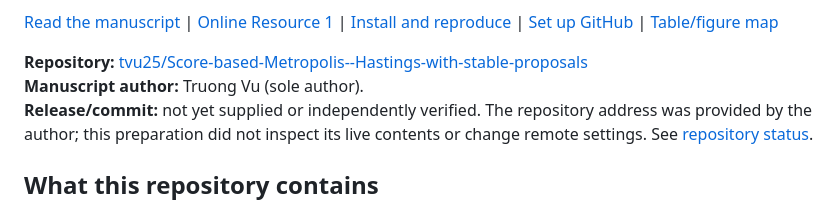
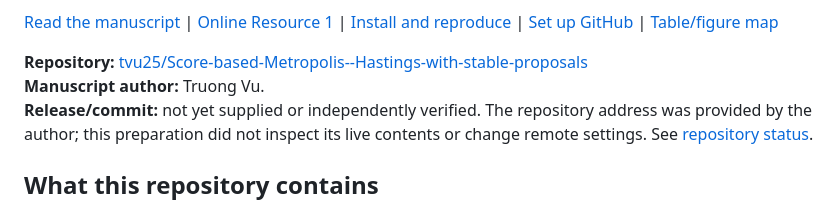
Before and after one commit to tvu25/Score-based-Metropolis--Hastings-with-stable-proposals, a Markdown page: README.md, the part around the change. Rendered like a GitHub page.

Commit message:
Fix manuscript author line in README.md

```diff
--- a/README.md
+++ b/README.md
@@ -17,7 +17,7 @@ Research code, synthetic model inputs, recorded results, and manuscript sources
 
 <!-- REPOSITORY_IDENTITY_BEGIN -->
 **Repository:** [tvu25/Score-based-Metropolis--Hastings-with-stable-proposals](https://github.com/tvu25/Score-based-Metropolis--Hastings-with-stable-proposals)
-**Manuscript author:** Truong Vu (sole author).
+**Manuscript author:** Truong Vu.
 **Release/commit:** not yet supplied or independently verified. The repository address was provided by the author; this preparation did not inspect its live contents or change remote settings. See [repository status](docs/REPOSITORY_STATUS.md).
 <!-- REPOSITORY_IDENTITY_END -->
 
```
